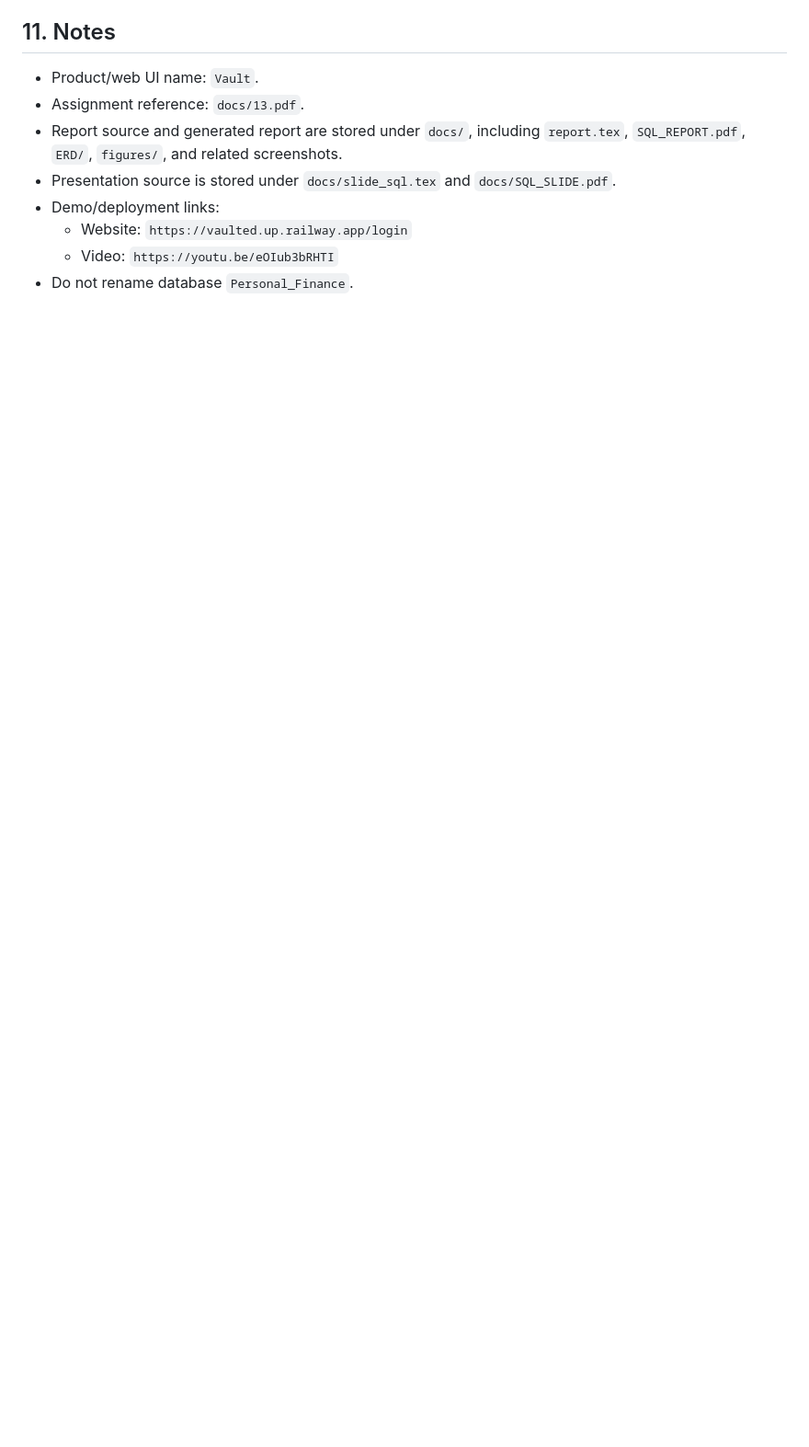
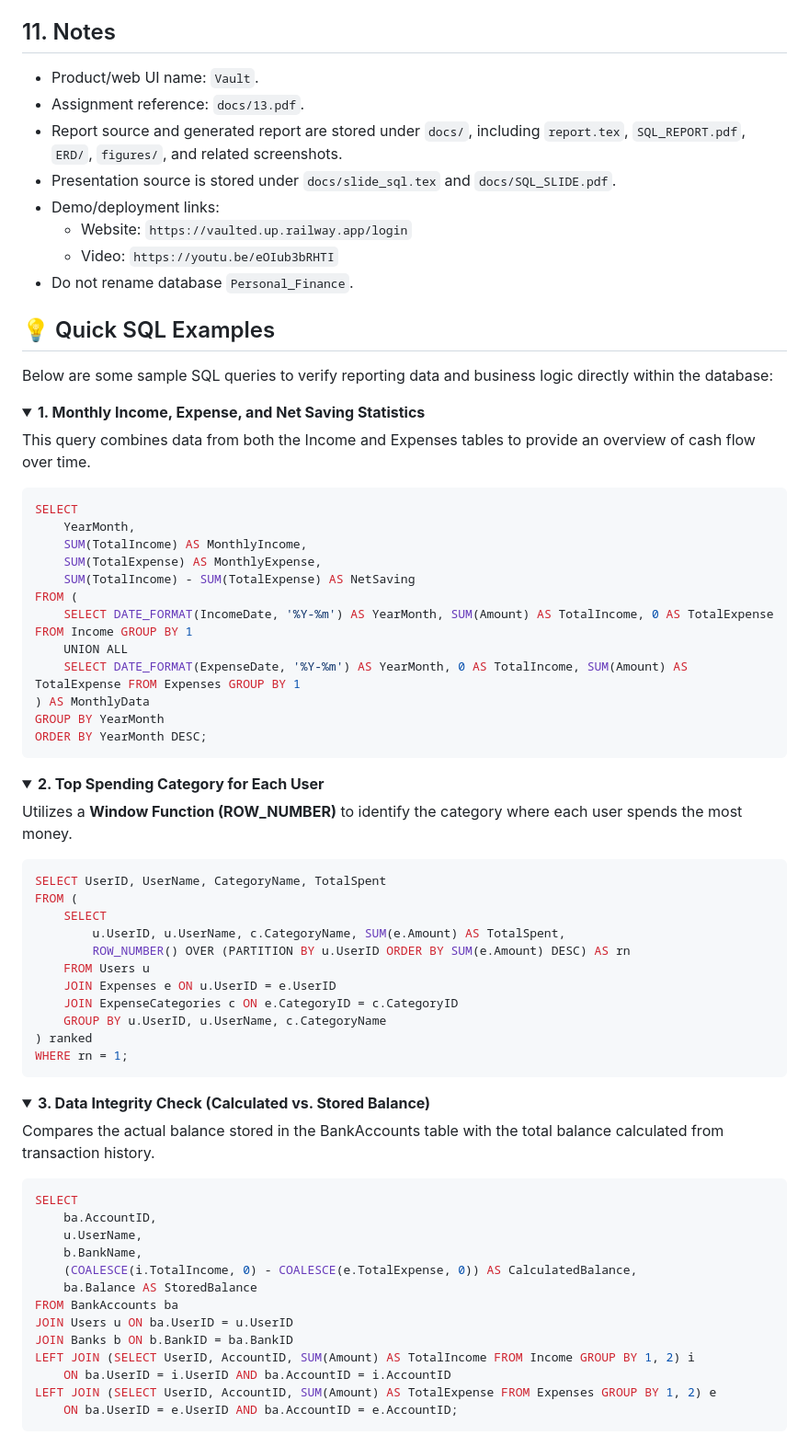
Before and after one commit to tuanbachngo/Personal-Finance-management, a Markdown page: README.md, the part around the change. Shown at 92% size. Rendered like a GitHub page; folded sections open; blank space fills up the shorter version.

Commit message:
docs: finalized README with SQL examples and English translation

````diff
--- a/README.md
+++ b/README.md
@@ -359,3 +359,70 @@ Migrations:
   - Website: `https://vaulted.up.railway.app/login`
   - Video: `https://youtu.be/eOIub3bRHTI`
 - Do not rename database `Personal_Finance`.
+
+## 💡 Quick SQL Examples
+
+Below are some sample SQL queries to verify reporting data and business logic directly within the database:
+
+<details>
+<summary><b>1. Monthly Income, Expense, and Net Saving Statistics</b></summary>
+
+This query combines data from both the Income and Expenses tables to provide an overview of cash flow over time.
+
+```sql
+SELECT
+    YearMonth,
+    SUM(TotalIncome) AS MonthlyIncome,
+    SUM(TotalExpense) AS MonthlyExpense,
+    SUM(TotalIncome) - SUM(TotalExpense) AS NetSaving
+FROM (
+    SELECT DATE_FORMAT(IncomeDate, '%Y-%m') AS YearMonth, SUM(Amount) AS TotalIncome, 0 AS TotalExpense FROM Income GROUP BY 1
+    UNION ALL
+    SELECT DATE_FORMAT(ExpenseDate, '%Y-%m') AS YearMonth, 0 AS TotalIncome, SUM(Amount) AS TotalExpense FROM Expenses GROUP BY 1
+) AS MonthlyData
+GROUP BY YearMonth
+ORDER BY YearMonth DESC;
+```
+</details>
+
+<details>
+<summary><b>2. Top Spending Category for Each User</b></summary>
+
+Utilizes a **Window Function (ROW_NUMBER)** to identify the category where each user spends the most money.
+
+```sql
+SELECT UserID, UserName, CategoryName, TotalSpent
+FROM (
+    SELECT
+        u.UserID, u.UserName, c.CategoryName, SUM(e.Amount) AS TotalSpent,
+        ROW_NUMBER() OVER (PARTITION BY u.UserID ORDER BY SUM(e.Amount) DESC) AS rn
+    FROM Users u
+    JOIN Expenses e ON u.UserID = e.UserID
+    JOIN ExpenseCategories c ON e.CategoryID = c.CategoryID
+    GROUP BY u.UserID, u.UserName, c.CategoryName
+) ranked
+WHERE rn = 1;
+```
+</details>
+
+<details>
+<summary><b>3. Data Integrity Check (Calculated vs. Stored Balance)</b></summary>
+
+Compares the actual balance stored in the BankAccounts table with the total balance calculated from transaction history.
+
+```sql
+SELECT
+    ba.AccountID,
+    u.UserName,
+    b.BankName,
+    (COALESCE(i.TotalIncome, 0) - COALESCE(e.TotalExpense, 0)) AS CalculatedBalance,
+    ba.Balance AS StoredBalance
+FROM BankAccounts ba
+JOIN Users u ON ba.UserID = u.UserID
+JOIN Banks b ON b.BankID = ba.BankID
+LEFT JOIN (SELECT UserID, AccountID, SUM(Amount) AS TotalIncome FROM Income GROUP BY 1, 2) i
+    ON ba.UserID = i.UserID AND ba.AccountID = i.AccountID
+LEFT JOIN (SELECT UserID, AccountID, SUM(Amount) AS TotalExpense FROM Expenses GROUP BY 1, 2) e
+    ON ba.UserID = e.UserID AND ba.AccountID = e.AccountID;
+```
+</details>
````
